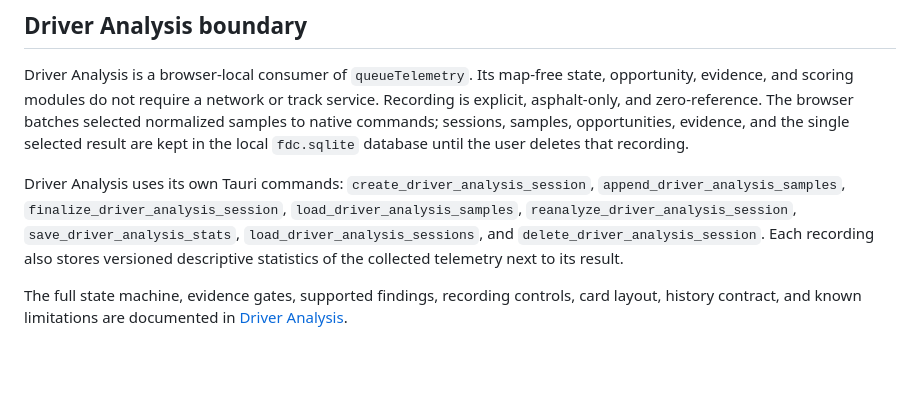
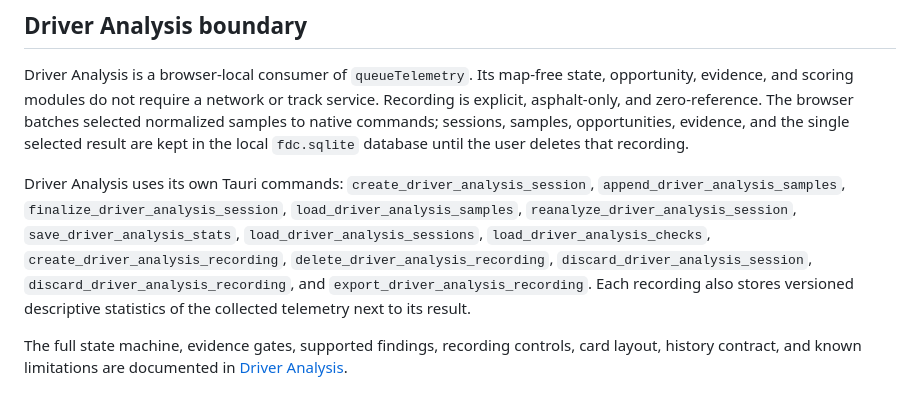
Before and after one commit to kv199/fdc-application, a Markdown page: docs/architecture.md, the part around the change. GitHub-like rendering; blank space fills up the shorter version.

```diff
--- a/docs/architecture.md
+++ b/docs/architecture.md
@@ -222,7 +222,9 @@ Driver Analysis uses its own Tauri commands: `create_driver_analysis_session`,
 `append_driver_analysis_samples`, `finalize_driver_analysis_session`,
 `load_driver_analysis_samples`, `reanalyze_driver_analysis_session`,
 `save_driver_analysis_stats`, `load_driver_analysis_sessions`,
-and `delete_driver_analysis_session`.
+`load_driver_analysis_checks`, `create_driver_analysis_recording`,
+`delete_driver_analysis_recording`, `discard_driver_analysis_session`,
+`discard_driver_analysis_recording`, and `export_driver_analysis_recording`.
 Each recording also stores versioned descriptive statistics of the collected
 telemetry next to its result.
 
```
Also changed, not shown: docs/development.md (+4 -2 lines).
